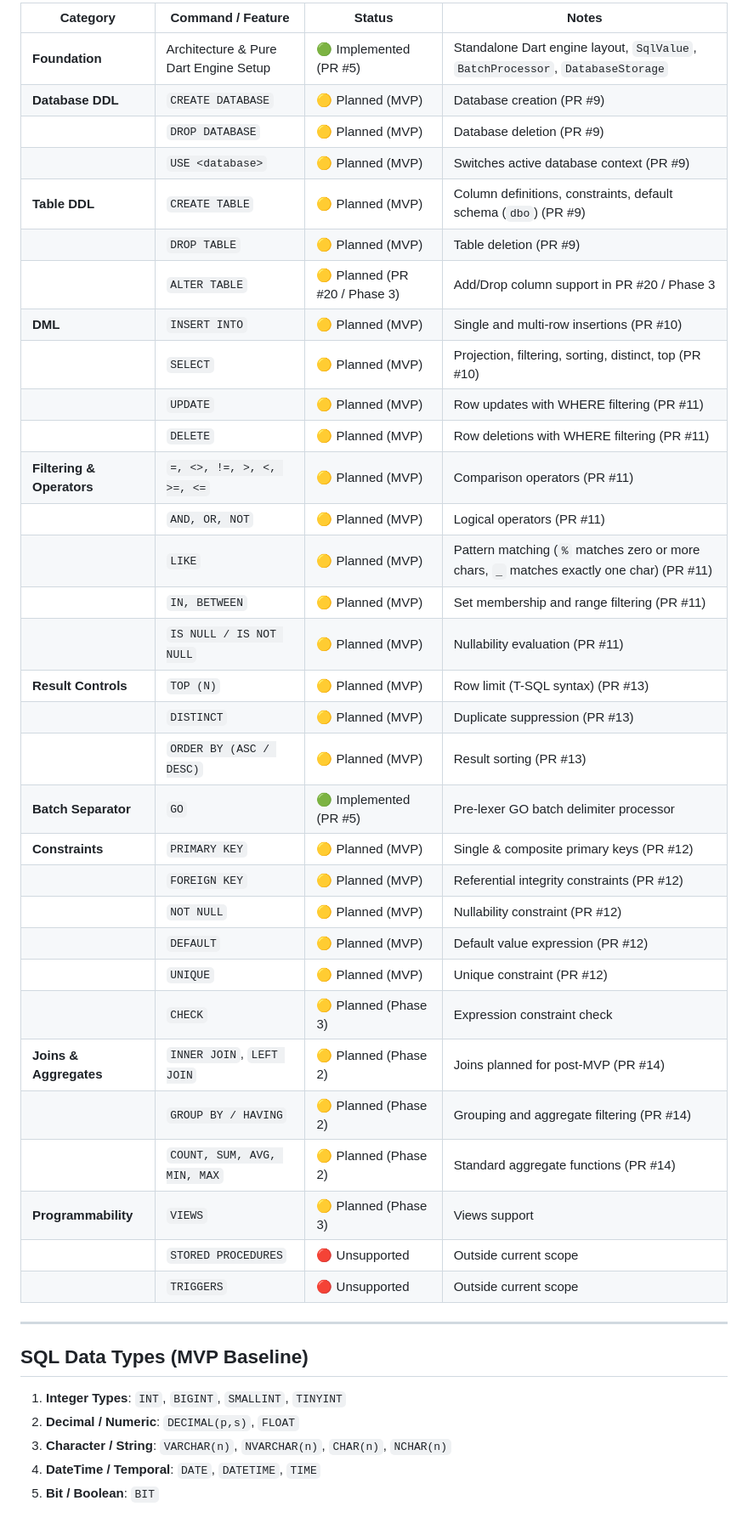
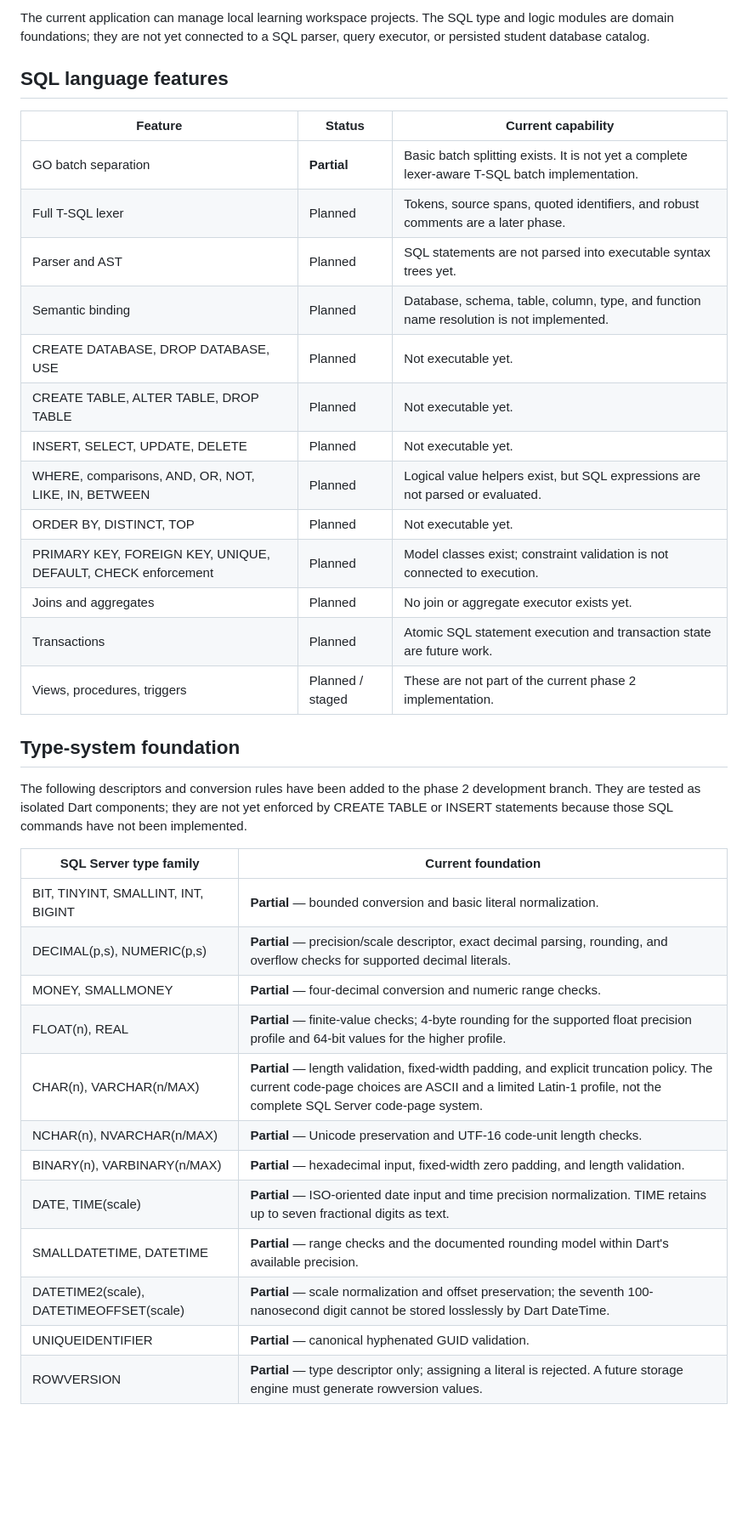
Before and after one commit to mbkh87vchcjm-bit/University, a Markdown page: docs/sql-supported.md, the part around one of its changes. Shown at 85% size. Rendered like a GitHub page; blank space fills up the shorter version.

Commit message:
docs(sql): publish accurate type foundation and T-SQL support matrix

```diff
--- a/docs/sql-supported.md
+++ b/docs/sql-supported.md
@@ -16,44 +15,40 @@ Status definitions used across SQL Student Studio documentation:
 
-| Category | Command / Feature | Status | Notes |
-|---|---|---|---|
-| **Foundation** | Architecture & Pure Dart Engine Setup | 🟢 Implemented (PR #5) | Standalone Dart engine layout, `SqlValue`, `BatchProcessor`, `DatabaseStorage` |
-| **Database DDL** | `CREATE DATABASE` | 🟡 Planned (MVP) | Database creation (PR #9) |
-| | `DROP DATABASE` | 🟡 Planned (MVP) | Database deletion (PR #9) |
-| | `USE <database>` | 🟡 Planned (MVP) | Switches active database context (PR #9) |
-| **Table DDL** | `CREATE TABLE` | 🟡 Planned (MVP) | Column definitions, constraints, default schema (`dbo`) (PR #9) |
-| | `DROP TABLE` | 🟡 Planned (MVP) | Table deletion (PR #9) |
-| | `ALTER TABLE` | 🟡 Planned (PR #20 / Phase 3) | Add/Drop column support in PR #20 / Phase 3 |
-| **DML** | `INSERT INTO` | 🟡 Planned (MVP) | Single and multi-row insertions (PR #10) |
-| | `SELECT` | 🟡 Planned (MVP) | Projection, filtering, sorting, distinct, top (PR #10) |
-| | `UPDATE` | 🟡 Planned (MVP) | Row updates with WHERE filtering (PR #11) |
-| | `DELETE` | 🟡 Planned (MVP) | Row deletions with WHERE filtering (PR #11) |
-| **Filtering & Operators** | `=, <>, !=, >, <, >=, <=` | 🟡 Planned (MVP) | Comparison operators (PR #11) |
-| | `AND, OR, NOT` | 🟡 Planned (MVP) | Logical operators (PR #11) |
-| | `LIKE` | 🟡 Planned (MVP) | Pattern matching (`%` matches zero or more chars, `_` matches exactly one char) (PR #11) |
-| | `IN, BETWEEN` | 🟡 Planned (MVP) | Set membership and range filtering (PR #11) |
-| | `IS NULL / IS NOT NULL` | 🟡 Planned (MVP) | Nullability evaluation (PR #11) |
-| **Result Controls** | `TOP (N)` | 🟡 Planned (MVP) | Row limit (T-SQL syntax) (PR #13) |
-| | `DISTINCT` | 🟡 Planned (MVP) | Duplicate suppression (PR #13) |
-| | `ORDER BY (ASC / DESC)` | 🟡 Planned (MVP) | Result sorting (PR #13) |
-| **Batch Separator** | `GO` | 🟢 Implemented (PR #5) | Pre-lexer GO batch delimiter processor |
-| **Constraints** | `PRIMARY KEY` | 🟡 Planned (MVP) | Single & composite primary keys (PR #12) |
-| | `FOREIGN KEY` | 🟡 Planned (MVP) | Referential integrity constraints (PR #12) |
-| | `NOT NULL` | 🟡 Planned (MVP) | Nullability constraint (PR #12) |
-| | `DEFAULT` | 🟡 Planned (MVP) | Default value expression (PR #12) |
-| | `UNIQUE` | 🟡 Planned (MVP) | Unique constraint (PR #12) |
-| | `CHECK` | 🟡 Planned (Phase 3) | Expression constraint check |
-| **Joins & Aggregates** | `INNER JOIN`, `LEFT JOIN` | 🟡 Planned (Phase 2) | Joins planned for post-MVP (PR #14) |
-| | `GROUP BY / HAVING` | 🟡 Planned (Phase 2) | Grouping and aggregate filtering (PR #14) |
-| | `COUNT, SUM, AVG, MIN, MAX` | 🟡 Planned (Phase 2) | Standard aggregate functions (PR #14) |
-| **Programmability** | `VIEWS` | 🟡 Planned (Phase 3) | Views support |
-| | `STORED PROCEDURES` | 🔴 Unsupported | Outside current scope |
-| | `TRIGGERS` | 🔴 Unsupported | Outside current scope |
+The current application can manage local learning workspace projects. The SQL type and logic modules are domain foundations; they are not yet connected to a SQL parser, query executor, or persisted student database catalog.
 
----
+## SQL language features
 
-## SQL Data Types (MVP Baseline)
-1. **Integer Types**: `INT`, `BIGINT`, `SMALLINT`, `TINYINT`
-2. **Decimal / Numeric**: `DECIMAL(p,s)`, `FLOAT`
-3. **Character / String**: `VARCHAR(n)`, `NVARCHAR(n)`, `CHAR(n)`, `NCHAR(n)`
-4. **DateTime / Temporal**: `DATE`, `DATETIME`, `TIME`
-5. **Bit / Boolean**: `BIT`
+| Feature | Status | Current capability |
+|---|---|---|
+| GO batch separation | **Partial** | Basic batch splitting exists. It is not yet a complete lexer-aware T-SQL batch implementation. |
+| Full T-SQL lexer | Planned | Tokens, source spans, quoted identifiers, and robust comments are a later phase. |
+| Parser and AST | Planned | SQL statements are not parsed into executable syntax trees yet. |
+| Semantic binding | Planned | Database, schema, table, column, type, and function name resolution is not implemented. |
+| CREATE DATABASE, DROP DATABASE, USE | Planned | Not executable yet. |
+| CREATE TABLE, ALTER TABLE, DROP TABLE | Planned | Not executable yet. |
+| INSERT, SELECT, UPDATE, DELETE | Planned | Not executable yet. |
+| WHERE, comparisons, AND, OR, NOT, LIKE, IN, BETWEEN | Planned | Logical value helpers exist, but SQL expressions are not parsed or evaluated. |
+| ORDER BY, DISTINCT, TOP | Planned | Not executable yet. |
+| PRIMARY KEY, FOREIGN KEY, UNIQUE, DEFAULT, CHECK enforcement | Planned | Model classes exist; constraint validation is not connected to execution. |
+| Joins and aggregates | Planned | No join or aggregate executor exists yet. |
+| Transactions | Planned | Atomic SQL statement execution and transaction state are future work. |
+| Views, procedures, triggers | Planned / staged | These are not part of the current phase 2 implementation. |
+
+## Type-system foundation
+
+The following descriptors and conversion rules have been added to the phase 2 development branch. They are tested as isolated Dart components; they are not yet enforced by CREATE TABLE or INSERT statements because those SQL commands have not been implemented.
+
+| SQL Server type family | Current foundation |
+|---|---|
+| BIT, TINYINT, SMALLINT, INT, BIGINT | **Partial** — bounded conversion and basic literal normalization. |
+| DECIMAL(p,s), NUMERIC(p,s) | **Partial** — precision/scale descriptor, exact decimal parsing, rounding, and overflow checks for supported decimal literals. |
+| MONEY, SMALLMONEY | **Partial** — four-decimal conversion and numeric range checks. |
+| FLOAT(n), REAL | **Partial** — finite-value checks; 4-byte rounding for the supported float precision profile and 64-bit values for the higher profile. |
+| CHAR(n), VARCHAR(n/MAX) | **Partial** — length validation, fixed-width padding, and explicit truncation policy. The current code-page choices are ASCII and a limited Latin-1 profile, not the complete SQL Server code-page system. |
+| NCHAR(n), NVARCHAR(n/MAX) | **Partial** — Unicode preservation and UTF-16 code-unit length checks. |
+| BINARY(n), VARBINARY(n/MAX) | **Partial** — hexadecimal input, fixed-width zero padding, and length validation. |
+| DATE, TIME(scale) | **Partial** — ISO-oriented date input and time precision normalization. TIME retains up to seven fractional digits as text. |
+| SMALLDATETIME, DATETIME | **Partial** — range checks and the documented rounding model within Dart's available precision. |
+| DATETIME2(scale), DATETIMEOFFSET(scale) | **Partial** — scale normalization and offset preservation; the seventh 100-nanosecond digit cannot be stored losslessly by Dart DateTime. |
+| UNIQUEIDENTIFIER | **Partial** — canonical hyphenated GUID validation. |
+| ROWVERSION | **Partial** — type descriptor only; assigning a literal is rejected. A future storage engine must generate rowversion values. |
+
```
Also changed, not shown: other parts of docs/sql-supported.md (+31 -10 lines).
